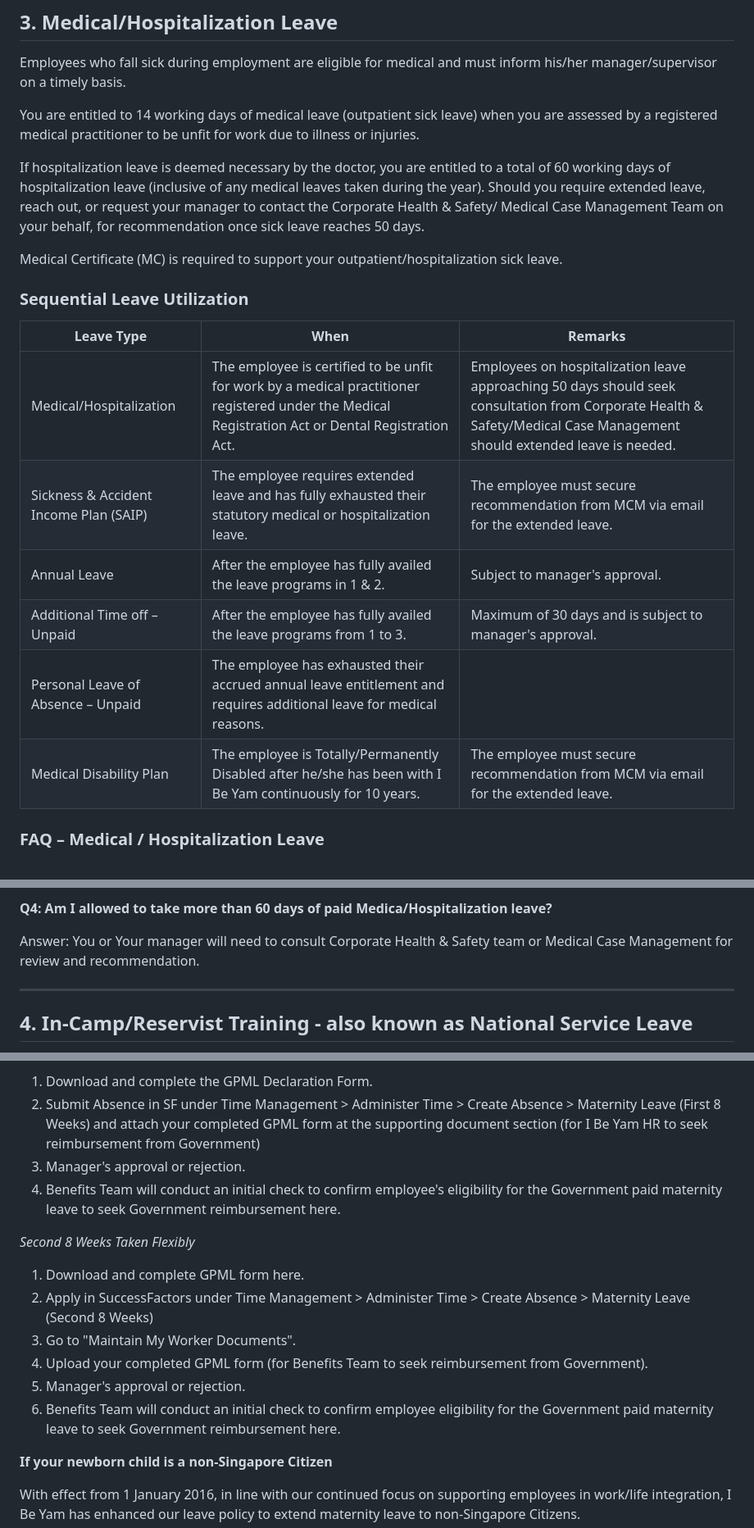
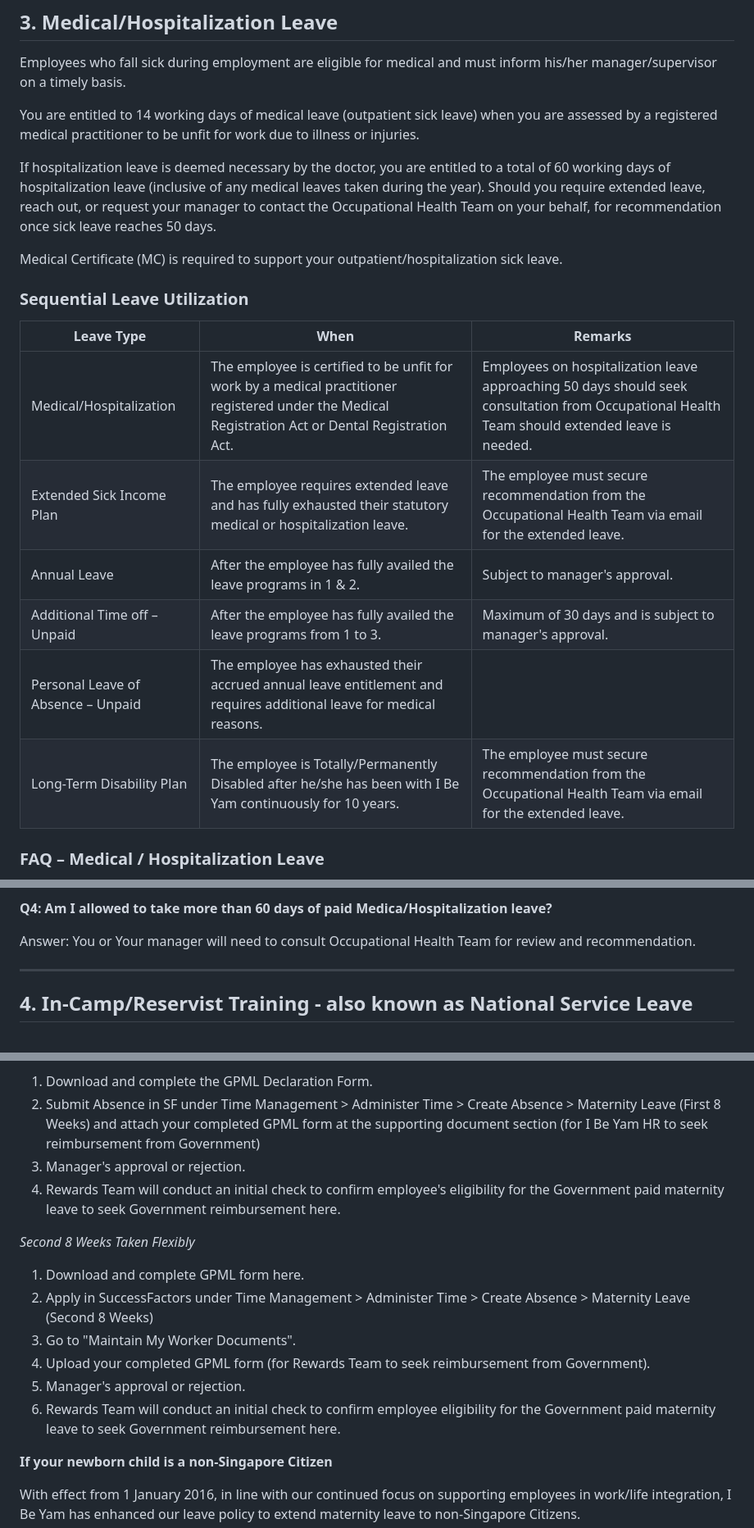
Before and after one commit to teamphi2026/hackathon-team-phi, a Markdown page: I_Be_Yam_Leave_Plan_Singapore (1).md, 3 parts joined by grey strips. Shown at 82% size. Rendered like a GitHub page.

```diff
--- a/I_Be_Yam_Leave_Plan_Singapore (1).md
+++ b/I_Be_Yam_Leave_Plan_Singapore (1).md
@@ -149,7 +149,7 @@ Employees who fall sick during employment are eligible for medical and must info
 
 You are entitled to 14 working days of medical leave (outpatient sick leave) when you are assessed by a registered medical practitioner to be unfit for work due to illness or injuries.
 
-If hospitalization leave is deemed necessary by the doctor, you are entitled to a total of 60 working days of hospitalization leave (inclusive of any medical leaves taken during the year). Should you require extended leave, reach out, or request your manager to contact the Corporate Health & Safety/ Medical Case Management Team on your behalf, for recommendation once sick leave reaches 50 days.
+If hospitalization leave is deemed necessary by the doctor, you are entitled to a total of 60 working days of hospitalization leave (inclusive of any medical leaves taken during the year). Should you require extended leave, reach out, or request your manager to contact the Occupational Health Team on your behalf, for recommendation once sick leave reaches 50 days.
 
 Medical Certificate (MC) is required to support your outpatient/hospitalization sick leave.
 
@@ -157,12 +157,12 @@ Medical Certificate (MC) is required to support your outpatient/hospitalization
 
 | Leave Type | When | Remarks |
 |---|---|---|
-| Medical/Hospitalization | The employee is certified to be unfit for work by a medical practitioner registered under the Medical Registration Act or Dental Registration Act. | Employees on hospitalization leave approaching 50 days should seek consultation from Corporate Health & Safety/Medical Case Management should extended leave is needed. |
-| Sickness & Accident Income Plan (SAIP) | The employee requires extended leave and has fully exhausted their statutory medical or hospitalization leave. | The employee must secure recommendation from MCM via email for the extended leave. |
+| Medical/Hospitalization | The employee is certified to be unfit for work by a medical practitioner registered under the Medical Registration Act or Dental Registration Act. | Employees on hospitalization leave approaching 50 days should seek consultation from Occupational Health Team should extended leave is needed. |
+| Extended Sick Income Plan | The employee requires extended leave and has fully exhausted their statutory medical or hospitalization leave. | The employee must secure recommendation from the Occupational Health Team via email for the extended leave. |
 | Annual Leave | After the employee has fully availed the leave programs in 1 & 2. | Subject to manager's approval. |
 | Additional Time off – Unpaid | After the employee has fully availed the leave programs from 1 to 3. | Maximum of 30 days and is subject to manager's approval. |
 | Personal Leave of Absence – Unpaid | The employee has exhausted their accrued annual leave entitlement and requires additional leave for medical reasons. | |
-| Medical Disability Plan | The employee is Totally/Permanently Disabled after he/she has been with I Be Yam continuously for 10 years. | The employee must secure recommendation from MCM via email for the extended leave. |
+| Long-Term Disability Plan | The employee is Totally/Permanently Disabled after he/she has been with I Be Yam continuously for 10 years. | The employee must secure recommendation from the Occupational Health Team via email for the extended leave. |
 
 ### FAQ – Medical / Hospitalization Leave
 
@@ -182,7 +182,7 @@ Answer: You are required to submit your MC to your manager to sighting and endor
 
 **Q4: Am I allowed to take more than 60 days of paid Medica/Hospitalization leave?**
 
-Answer: You or Your manager will need to consult Corporate Health & Safety team or Medical Case Management for review and recommendation.
+Answer: You or Your manager will need to consult Occupational Health Team for review and recommendation.
 
 ---
 
@@ -396,16 +396,16 @@ Detailed regulatory description of this leave type is available here.
 1. Download and complete the GPML Declaration Form.
 2. Submit Absence in SF under Time Management > Administer Time > Create Absence > Maternity Leave (First 8 Weeks) and attach your completed GPML form at the supporting document section (for I Be Yam HR to seek reimbursement from Government)
 3. Manager's approval or rejection.
-4. Benefits Team will conduct an initial check to confirm employee's eligibility for the Government paid maternity leave to seek Government reimbursement here.
+4. Rewards Team will conduct an initial check to confirm employee's eligibility for the Government paid maternity leave to seek Government reimbursement here.
 
 *Second 8 Weeks Taken Flexibly*
 
 1. Download and complete GPML form here.
 2. Apply in SuccessFactors under Time Management > Administer Time > Create Absence > Maternity Leave (Second 8 Weeks)
 3. Go to "Maintain My Worker Documents".
-4. Upload your completed GPML form (for Benefits Team to seek reimbursement from Government).
+4. Upload your completed GPML form (for Rewards Team to seek reimbursement from Government).
 5. Manager's approval or rejection.
-6. Benefits Team will conduct an initial check to confirm employee eligibility for the Government paid maternity leave to seek Government reimbursement here.
+6. Rewards Team will conduct an initial check to confirm employee eligibility for the Government paid maternity leave to seek Government reimbursement here.
 
 **If your newborn child is a non-Singapore Citizen**
 
```
Also changed, not shown: other parts of I_Be_Yam_Leave_Plan_Singapore (1).md (+5 -5 lines).
